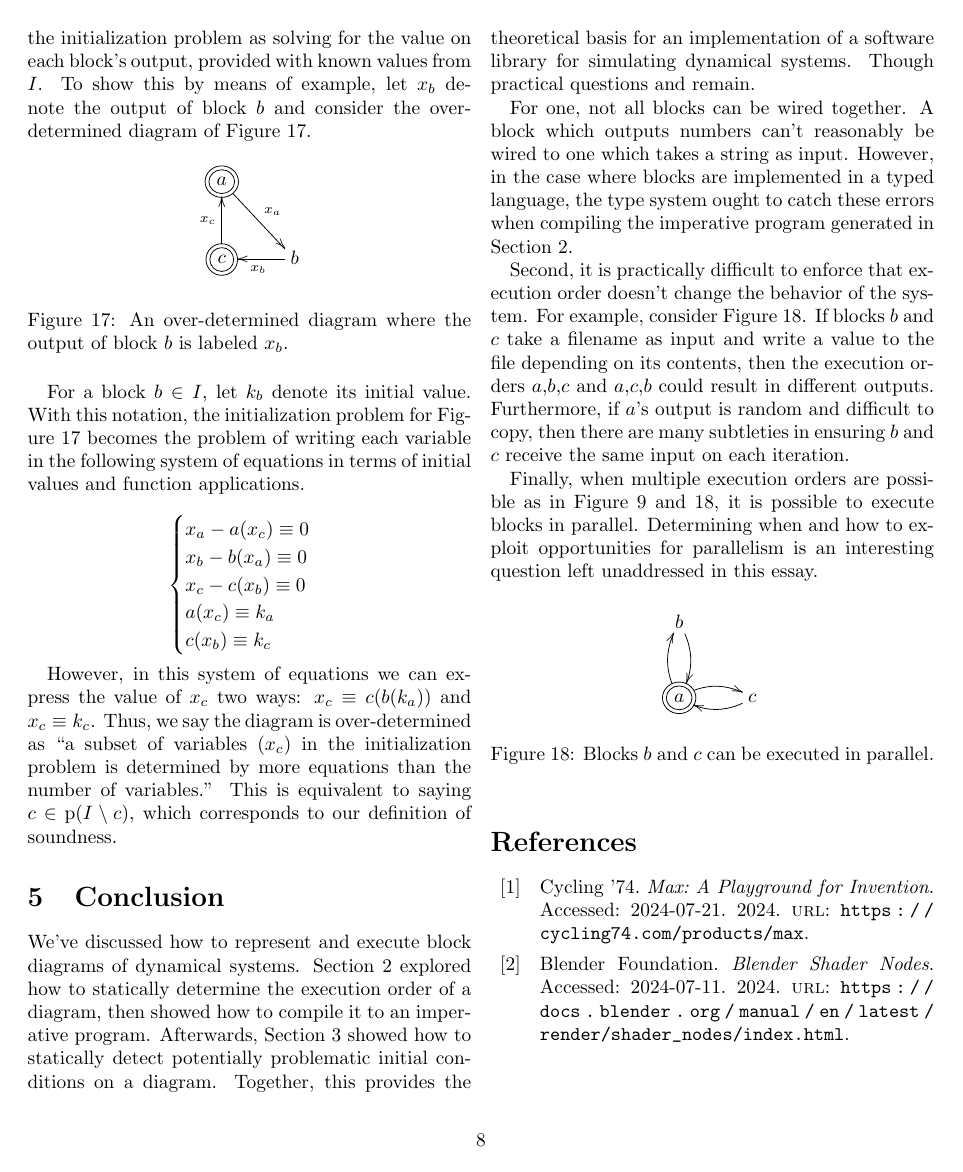
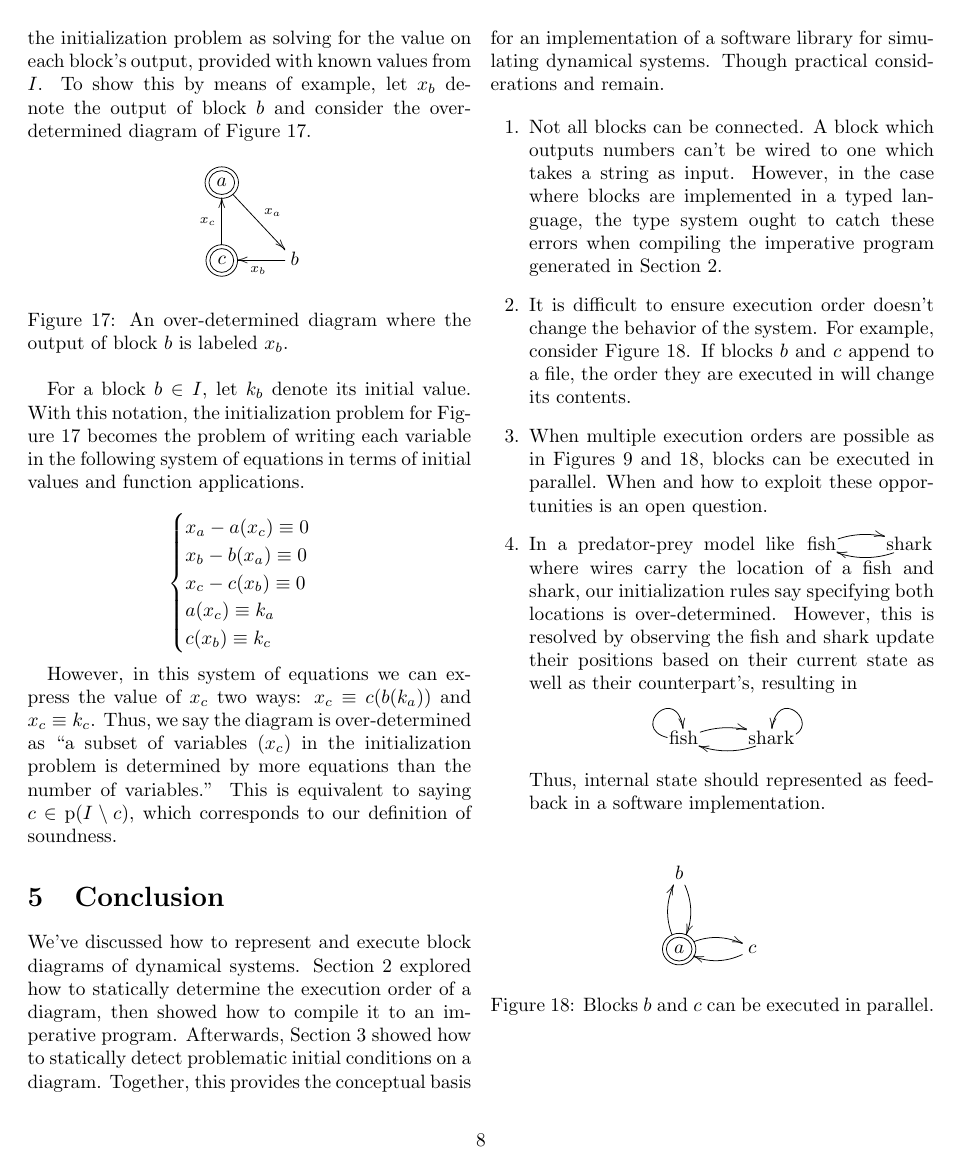
Before and after one commit to BlockScience/dynamical-block-diagrams, a LaTeX document (dynamical-block-diagrams.tex): page 8 of 9. The pictures show the PDF file dynamical-block-diagrams.pdf that the author committed with the source.

```diff
--- a/dynamical-block-diagrams.tex
+++ b/dynamical-block-diagrams.tex
@@ -527,9 +524,20 @@
 
-For one, not all blocks can be wired together. A block which outputs numbers can't reasonably be wired to one which takes a string as input. However, in the case where blocks are implemented in a typed language, the type system ought to catch these errors when compiling the imperative program generated in Section \ref{sec:execution}.
+\begin{enumerate}
+    \item Not all blocks can be connected. A block which outputs numbers can't be wired to one which takes a string as input. However, in the case where blocks are implemented in a typed language, the type system ought to catch these errors when compiling the imperative program generated in Section \ref{sec:execution}.
 
-Second, it is practically difficult to enforce that execution order doesn't change the behavior of the system. For example, consider Figure \ref{fig:parallel}. If blocks $b$ and $c$ take a filename as input and write a value to the file depending on its contents, then the execution orders $a$,$b$,$c$ and $a$,$c$,$b$ could result in different outputs. Furthermore, if $a$'s output is random and difficult to copy, then there are many subtleties in ensuring $b$ and $c$ receive the same input on each iteration.
+    \item It is difficult to ensure execution order doesn't change the behavior of the system. For example, consider Figure \ref{fig:parallel}. If blocks $b$ and $c$ append to a file, the order they are executed in will change its contents.
 
-Finally, when multiple execution orders are possible as in Figure \ref{fig:multi-order} and \ref{fig:parallel}, it is possible to execute blocks in parallel. Determining when and how to exploit opportunities for parallelism is an interesting question left unaddressed in this essay.
+    \item  When multiple execution orders are possible as in Figures \ref{fig:multi-order} and \ref{fig:parallel}, blocks can be executed in parallel. When and how to exploit these opportunities is an open question.
+
+    \item In a predator-prey model like $\xymatrix@1{\text{fish} \ar@/^/[r] & \text{shark} \ar@/^/[l]}$ where wires carry the location of a fish and shark, our initialization rules say specifying both locations is over-determined. However, this is resolved by observing the fish and shark update their positions based on their current state as well as their counterpart's, resulting in
+
+    \[
+    \xymatrix@1{\text{fish} \ar@(l, u)[] \ar@/^/[r] & \text{shark} \ar@(r, u)[] \ar@/^/[l]}
+    \]
+
+    Thus, internal state should represented as feedback in a software implementation.
+
+\end{enumerate}
 
 \begin{figure}[h]
 \[
```
Also changed, not shown: README.md, dynamical-block-diagrams.pdf, dynamical-block-diagrams.tex (15 more changed lines), 1 other file.
